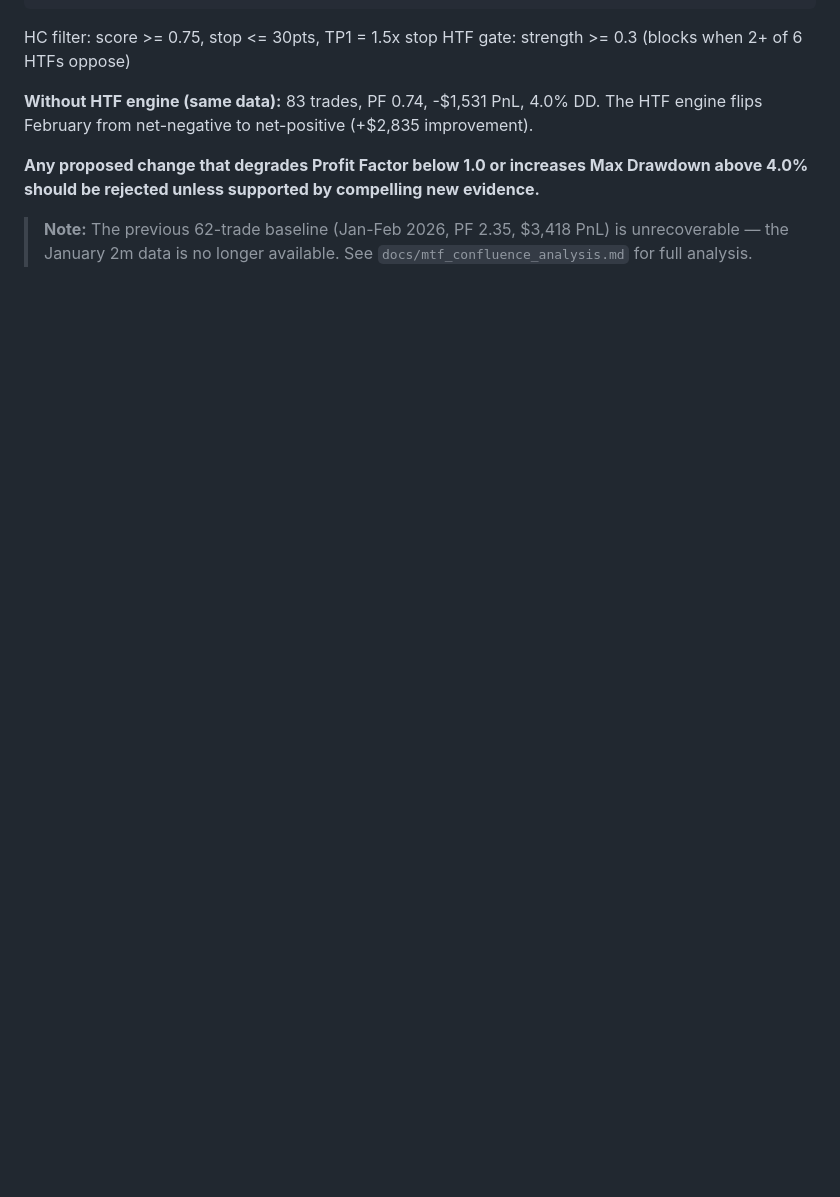
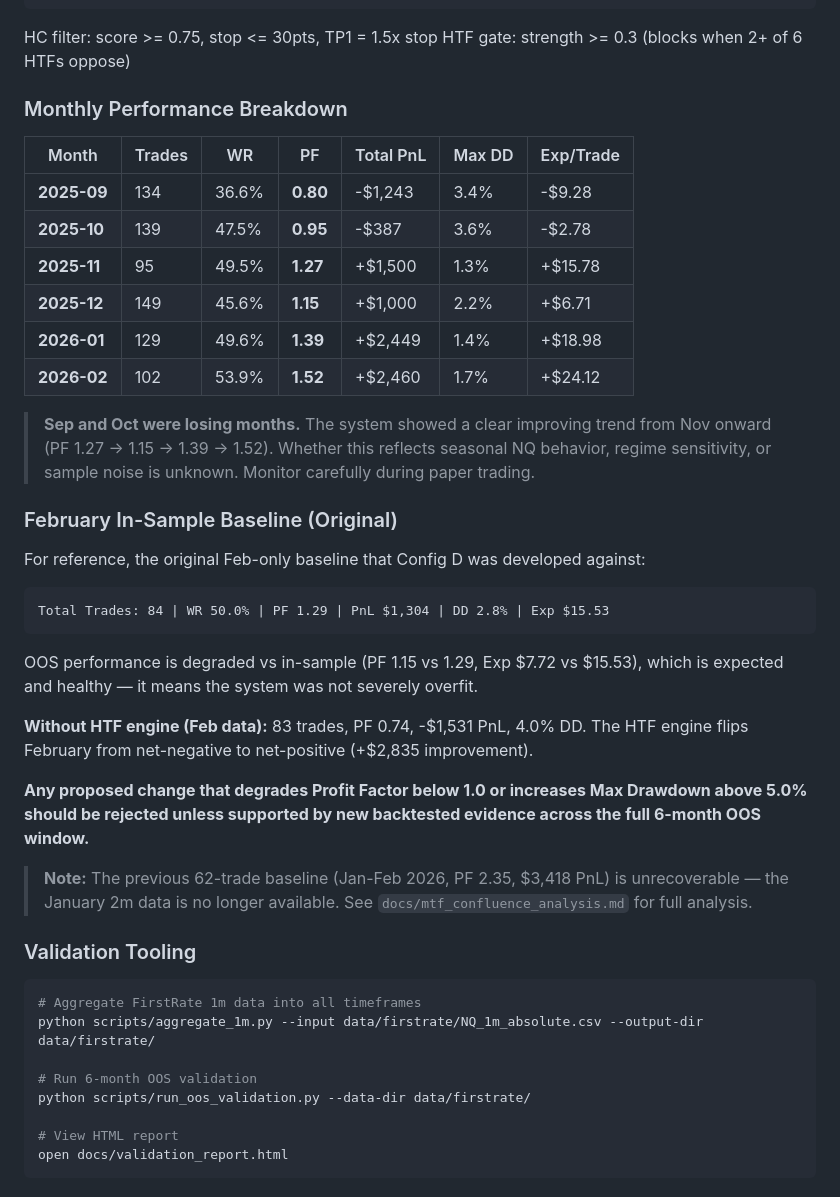
Before and after one commit to Samueldagostino/AI-Trading-Bot, a Markdown page: nq_bot_vscode/CLAUDE.md, the part around one of its changes. Rendered like a GitHub page; blank space fills up the shorter version.

````diff
--- a/nq_bot_vscode/CLAUDE.md
+++ b/nq_bot_vscode/CLAUDE.md
@@ -335,10 +350,49 @@ HTF Blocked:      1,838 signals
 HC filter: score >= 0.75, stop <= 30pts, TP1 = 1.5x stop
 HTF gate: strength >= 0.3 (blocks when 2+ of 6 HTFs oppose)
 
-**Without HTF engine (same data):** 83 trades, PF 0.74, -$1,531 PnL, 4.0% DD.
+### Monthly Performance Breakdown
+
+| Month | Trades | WR | PF | Total PnL | Max DD | Exp/Trade |
+|-------|--------|------|------|-----------|--------|-----------|
+| **2025-09** | 134 | 36.6% | **0.80** | -$1,243 | 3.4% | -$9.28 |
+| **2025-10** | 139 | 47.5% | **0.95** | -$387 | 3.6% | -$2.78 |
+| **2025-11** | 95 | 49.5% | **1.27** | +$1,500 | 1.3% | +$15.78 |
+| **2025-12** | 149 | 45.6% | **1.15** | +$1,000 | 2.2% | +$6.71 |
+| **2026-01** | 129 | 49.6% | **1.39** | +$2,449 | 1.4% | +$18.98 |
+| **2026-02** | 102 | 53.9% | **1.52** | +$2,460 | 1.7% | +$24.12 |
+
+> **Sep and Oct were losing months.** The system showed a clear improving trend from Nov onward
+> (PF 1.27 → 1.15 → 1.39 → 1.52). Whether this reflects seasonal NQ behavior, regime sensitivity,
+> or sample noise is unknown. Monitor carefully during paper trading.
+
+### February In-Sample Baseline (Original)
+
+For reference, the original Feb-only baseline that Config D was developed against:
+
+```
+Total Trades: 84 | WR 50.0% | PF 1.29 | PnL $1,304 | DD 2.8% | Exp $15.53
+```
+
+OOS performance is degraded vs in-sample (PF 1.15 vs 1.29, Exp $7.72 vs $15.53), which is expected
+and healthy — it means the system was not severely overfit.
+
+**Without HTF engine (Feb data):** 83 trades, PF 0.74, -$1,531 PnL, 4.0% DD.
 The HTF engine flips February from net-negative to net-positive (+$2,835 improvement).
 
-**Any proposed change that degrades Profit Factor below 1.0 or increases Max Drawdown above 4.0% should be rejected unless supported by compelling new evidence.**
+**Any proposed change that degrades Profit Factor below 1.0 or increases Max Drawdown above 5.0% should be rejected unless supported by new backtested evidence across the full 6-month OOS window.**
 
 > **Note:** The previous 62-trade baseline (Jan-Feb 2026, PF 2.35, $3,418 PnL) is unrecoverable —
 > the January 2m data is no longer available. See `docs/mtf_confluence_analysis.md` for full analysis.
+
+### Validation Tooling
+
+```bash
+# Aggregate FirstRate 1m data into all timeframes
+python scripts/aggregate_1m.py --input data/firstrate/NQ_1m_absolute.csv --output-dir data/firstrate/
+
+# Run 6-month OOS validation
+python scripts/run_oos_validation.py --data-dir data/firstrate/
+
+# View HTML report
+open docs/validation_report.html
+```
````
Also changed, not shown: other parts of nq_bot_vscode/CLAUDE.md (+32 -17 lines).
